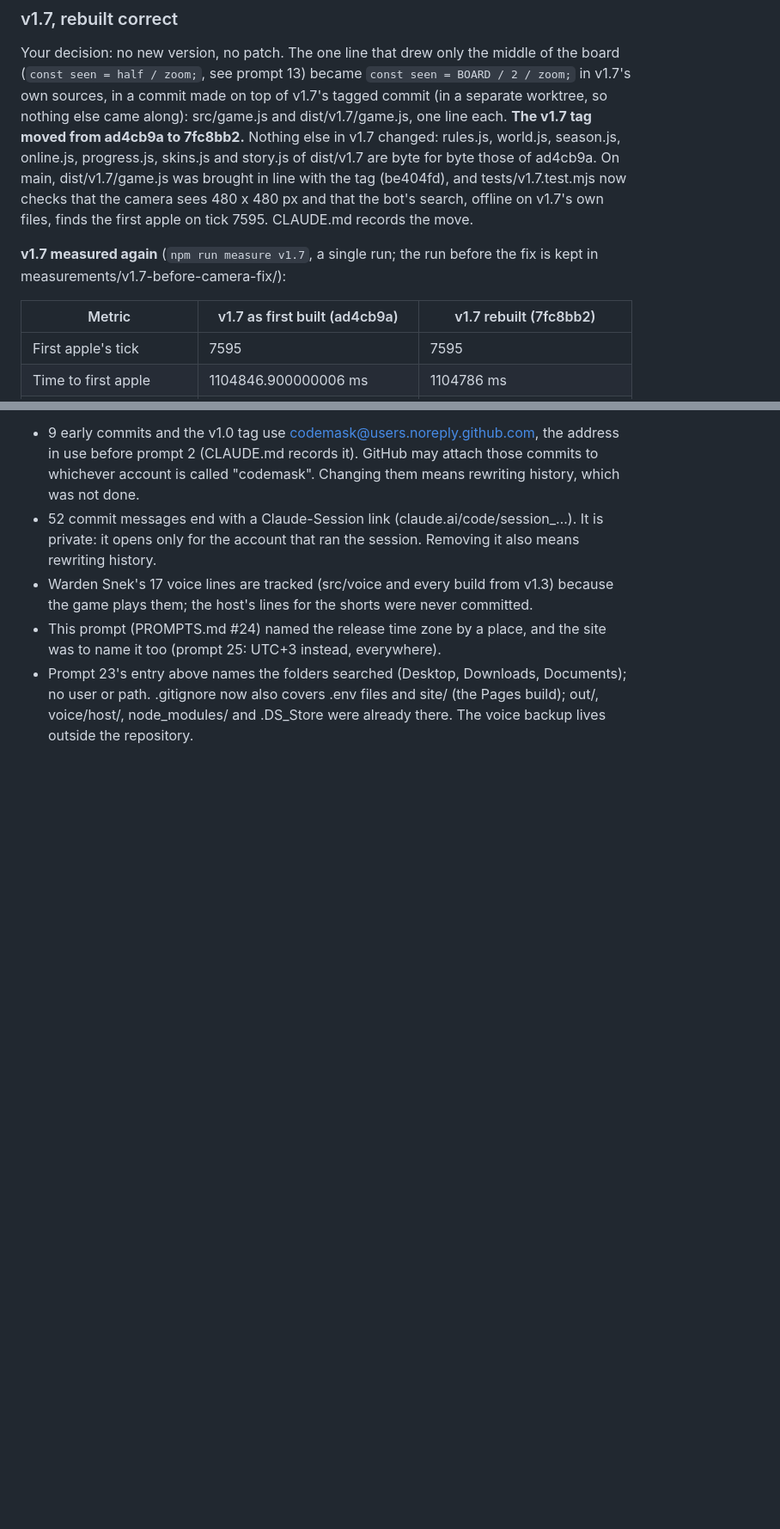
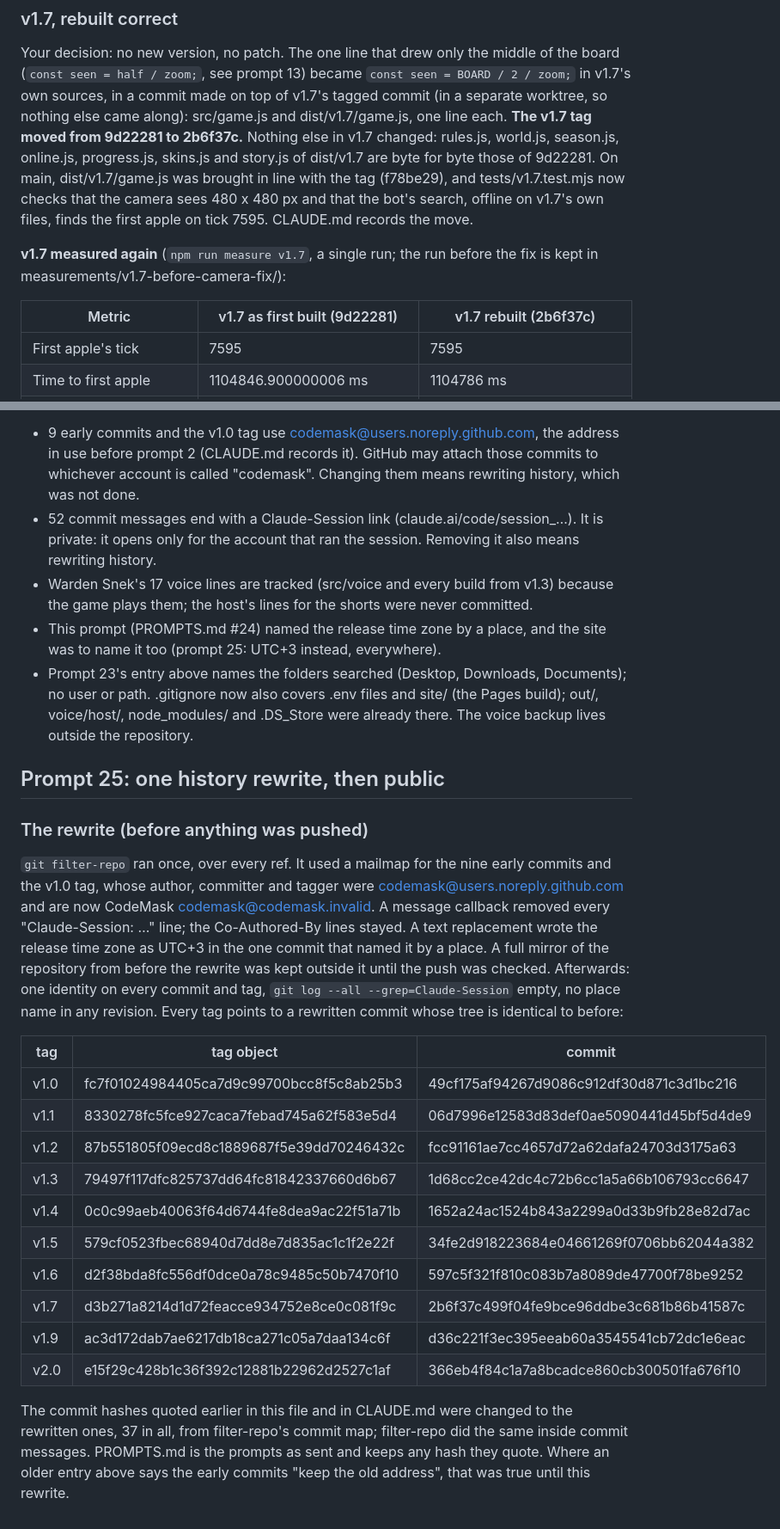
Before and after one commit to codemaskdev/aaa-snake, a Markdown page: DEVLOG.md, 2 parts joined by grey strips. Shown at 86% size. Drawn GitHub-style; blank space fills up the shorter version.

```diff
--- a/DEVLOG.md
+++ b/DEVLOG.md
@@ -1079,15 +1079,15 @@ pass, with the pass at full resolution** (REMASTER.scale = 1, ANGLE Metal on the
 Your decision: no new version, no patch. The one line that drew only the middle of the board (`const seen = half /
 zoom;`, see prompt 13) became `const seen = BOARD / 2 / zoom;` in v1.7's own sources, in a commit made on top of v1.7's
 tagged commit (in a separate worktree, so nothing else came along): src/game.js and dist/v1.7/game.js, one line each.
-**The v1.7 tag moved from ad4cb9a to 7fc8bb2.** Nothing else in v1.7 changed: rules.js, world.js, season.js,
-online.js, progress.js, skins.js and story.js of dist/v1.7 are byte for byte those of ad4cb9a. On main, dist/v1.7/game.js
-was brought in line with the tag (be404fd), and tests/v1.7.test.mjs now checks that the camera sees 480 x 480 px and
+**The v1.7 tag moved from 9d22281 to 2b6f37c.** Nothing else in v1.7 changed: rules.js, world.js, season.js,
+online.js, progress.js, skins.js and story.js of dist/v1.7 are byte for byte those of 9d22281. On main, dist/v1.7/game.js
+was brought in line with the tag (f78be29), and tests/v1.7.test.mjs now checks that the camera sees 480 x 480 px and
 that the bot's search, offline on v1.7's own files, finds the first apple on tick 7595. CLAUDE.md records the move.
 
 **v1.7 measured again** (`npm run measure v1.7`, a single run; the run before the fix is kept in
 measurements/v1.7-before-camera-fix/):
 
-| Metric | v1.7 as first built (ad4cb9a) | v1.7 rebuilt (7fc8bb2) |
+| Metric | v1.7 as first built (9d22281) | v1.7 rebuilt (2b6f37c) |
 |---|---|---|
 | First apple's tick | 7595 | 7595 |
 | Time to first apple | 1104846.900000006 ms | 1104786 ms |
@@ -1535,3 +1535,32 @@ and browser. Left for the author's decision:
 - Prompt 23's entry above names the folders searched (Desktop, Downloads, Documents); no user or path.
 .gitignore now also covers .env files and site/ (the Pages build); out/, voice/host/, node_modules/ and .DS_Store
 were already there. The voice backup lives outside the repository.
+
+## Prompt 25: one history rewrite, then public
+
+### The rewrite (before anything was pushed)
+`git filter-repo` ran once, over every ref. It used a mailmap for the nine early commits and the v1.0 tag, whose
+author, committer and tagger were codemask@users.noreply.github.com and are now CodeMask
+<codemask@codemask.invalid>. A message callback removed every "Claude-Session: …" line; the Co-Authored-By lines
+stayed. A text replacement wrote the release time zone as UTC+3 in the one commit that named it by a place.
+A full mirror of the repository from before the rewrite was kept outside it until the push was checked.
+Afterwards: one identity on every commit and tag, `git log --all --grep=Claude-Session` empty, no place name in any
+revision. Every tag points to a rewritten commit whose tree is identical to before:
+
+| tag | tag object | commit |
+|---|---|---|
+| v1.0 | fc7f01024984405ca7d9c99700bcc8f5c8ab25b3 | 49cf175af94267d9086c912df30d871c3d1bc216 |
+| v1.1 | 8330278fc5fce927caca7febad745a62f583e5d4 | 06d7996e12583d83def0ae5090441d45bf5d4de9 |
+| v1.2 | 87b551805f09ecd8c1889687f5e39dd70246432c | fcc91161ae7cc4657d72a62dafa24703d3175a63 |
+| v1.3 | 79497f117dfc825737dd64fc81842337660d6b67 | 1d68cc2ce42dc4c72b6cc1a5a66b106793cc6647 |
+| v1.4 | 0c0c99aeb40063f64d6744fe8dea9ac22f51a71b | 1652a24ac1524b843a2299a0d33b9fb28e82d7ac |
+| v1.5 | 579cf0523fbec68940d7dd8e7d835ac1c1f2e22f | 34fe2d918223684e04661269f0706bb62044a382 |
+| v1.6 | d2f38bda8fc556df0dce0a78c9485c50b7470f10 | 597c5f321f810c083b7a8089de47700f78be9252 |
+| v1.7 | d3b271a8214d1d72feacce934752e8ce0c081f9c | 2b6f37c499f04fe9bce96ddbe3c681b86b41587c |
+| v1.9 | ac3d172dab7ae6217db18ca271c05a7daa134c6f | d36c221f3ec395eeab60a3545541cb72dc1e6eac |
+| v2.0 | e15f29c428b1c36f392c12881b22962d2527c1af | 366eb4f84c1a7a8bcadce860cb300501fa676f10 |
+
+The commit hashes quoted earlier in this file and in CLAUDE.md were changed to the rewritten ones, 37 in all, from
+filter-repo's commit map; filter-repo did the same inside commit messages. PROMPTS.md is the prompts as sent and
+keeps any hash they quote. Where an older entry above says the early commits "keep the old address", that was true
+until this rewrite.
```
Also changed, not shown: other parts of DEVLOG.md (+15 -15 lines), CLAUDE.md (+1 -1 lines).
